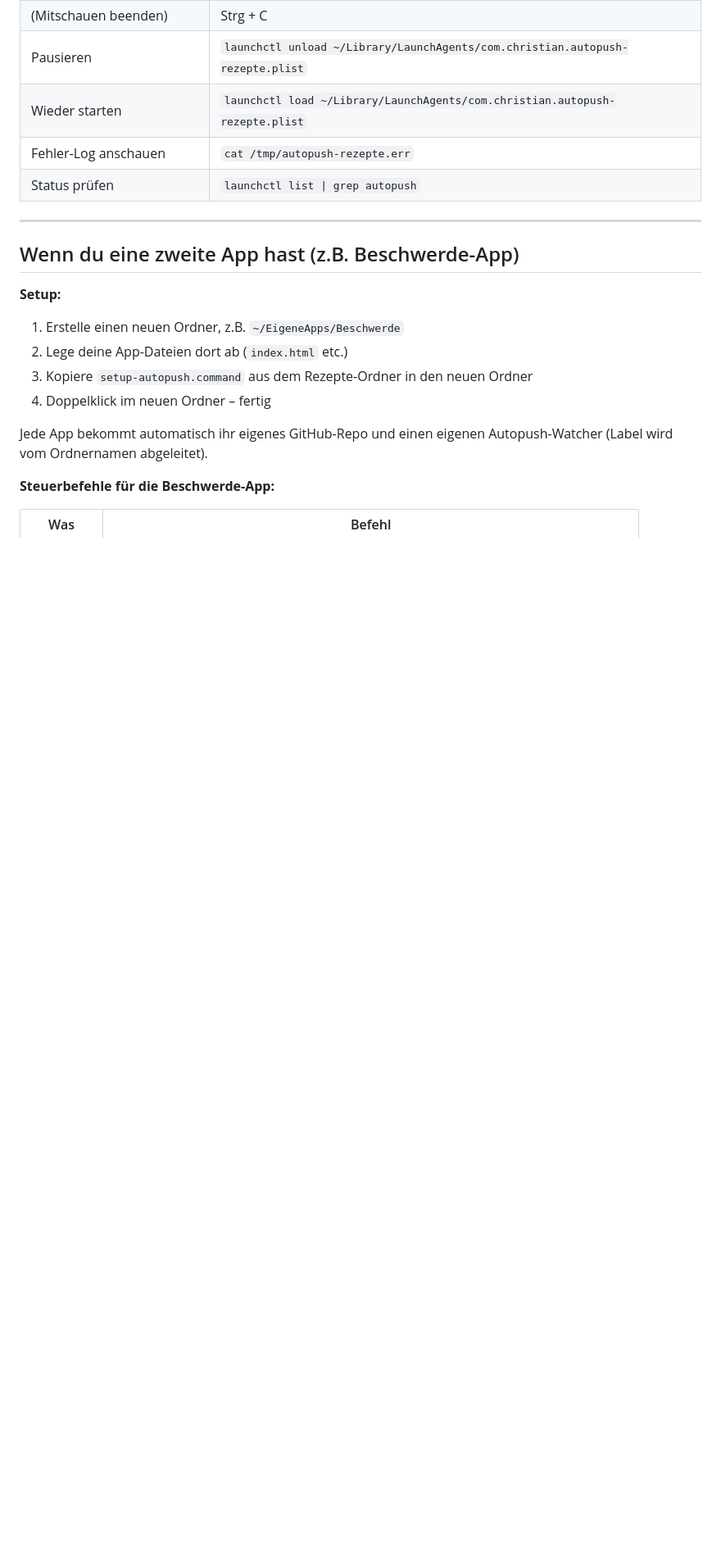
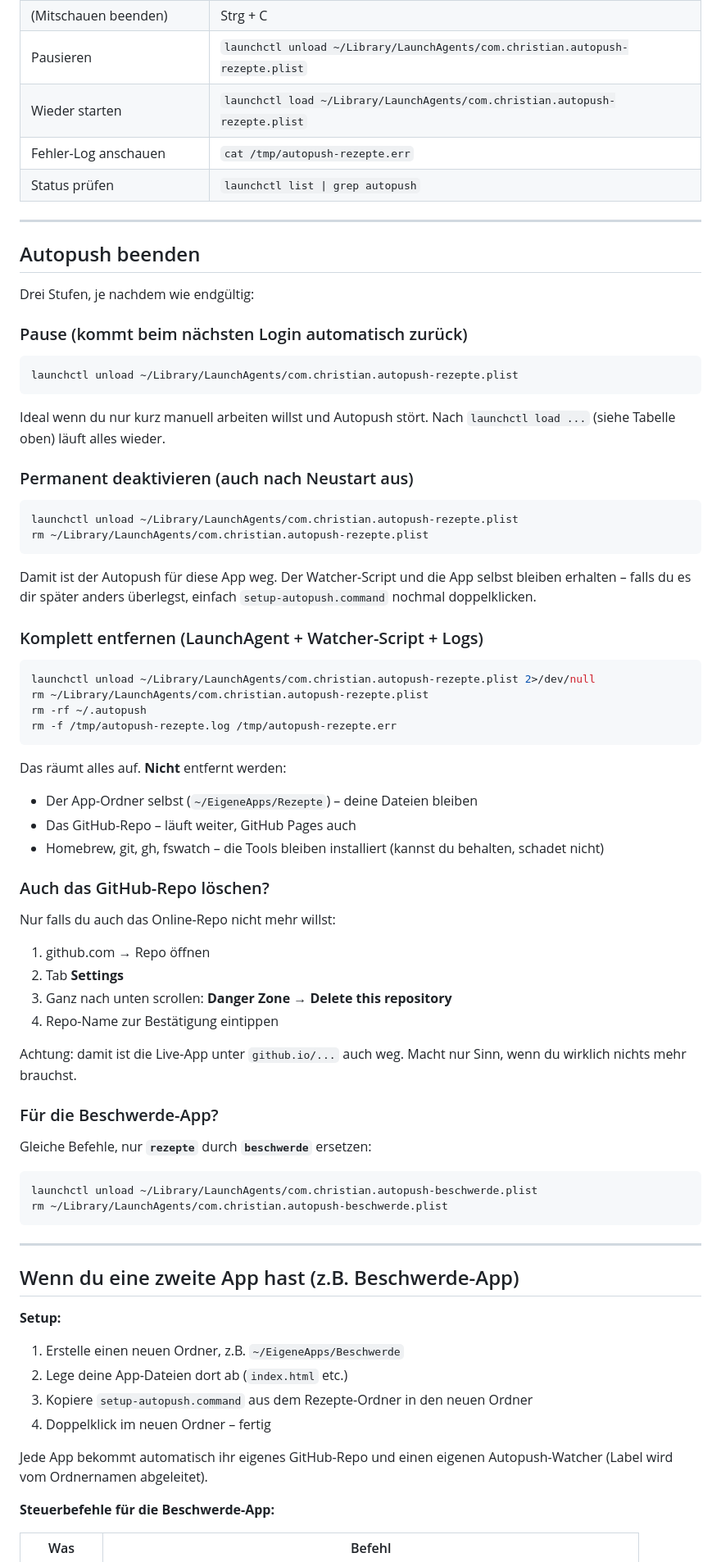
Before and after one commit to bielic/rezepte-app, a Markdown page: SPICKZETTEL.md, the part around the change. Shown at 82% size. Drawn GitHub-style; blank space fills up the shorter version.

Commit message:
Auto-update 2026-05-05 08:07

````diff
--- a/SPICKZETTEL.md
+++ b/SPICKZETTEL.md
@@ -38,6 +38,64 @@ Das Script erkennt **automatisch** den Ordner, in dem es liegt – du kannst das
 | Wieder starten | `launchctl load ~/Library/LaunchAgents/com.christian.autopush-rezepte.plist` |
 | Fehler-Log anschauen | `cat /tmp/autopush-rezepte.err` |
 | Status prüfen | `launchctl list \| grep autopush` |
+
+---
+
+## Autopush beenden
+
+Drei Stufen, je nachdem wie endgültig:
+
+### Pause (kommt beim nächsten Login automatisch zurück)
+
+```bash
+launchctl unload ~/Library/LaunchAgents/com.christian.autopush-rezepte.plist
+```
+
+Ideal wenn du nur kurz manuell arbeiten willst und Autopush stört. Nach `launchctl load ...` (siehe Tabelle oben) läuft alles wieder.
+
+### Permanent deaktivieren (auch nach Neustart aus)
+
+```bash
+launchctl unload ~/Library/LaunchAgents/com.christian.autopush-rezepte.plist
+rm ~/Library/LaunchAgents/com.christian.autopush-rezepte.plist
+```
+
+Damit ist der Autopush für diese App weg. Der Watcher-Script und die App selbst bleiben erhalten – falls du es dir später anders überlegst, einfach `setup-autopush.command` nochmal doppelklicken.
+
+### Komplett entfernen (LaunchAgent + Watcher-Script + Logs)
+
+```bash
+launchctl unload ~/Library/LaunchAgents/com.christian.autopush-rezepte.plist 2>/dev/null
+rm ~/Library/LaunchAgents/com.christian.autopush-rezepte.plist
+rm -rf ~/.autopush
+rm -f /tmp/autopush-rezepte.log /tmp/autopush-rezepte.err
+```
+
+Das räumt alles auf. **Nicht** entfernt werden:
+
+- Der App-Ordner selbst (`~/EigeneApps/Rezepte`) – deine Dateien bleiben
+- Das GitHub-Repo – läuft weiter, GitHub Pages auch
+- Homebrew, git, gh, fswatch – die Tools bleiben installiert (kannst du behalten, schadet nicht)
+
+### Auch das GitHub-Repo löschen?
+
+Nur falls du auch das Online-Repo nicht mehr willst:
+
+1. github.com → Repo öffnen
+2. Tab **Settings**
+3. Ganz nach unten scrollen: **Danger Zone → Delete this repository**
+4. Repo-Name zur Bestätigung eintippen
+
+Achtung: damit ist die Live-App unter `github.io/...` auch weg. Macht nur Sinn, wenn du wirklich nichts mehr brauchst.
+
+### Für die Beschwerde-App?
+
+Gleiche Befehle, nur **`rezepte`** durch **`beschwerde`** ersetzen:
+
+```bash
+launchctl unload ~/Library/LaunchAgents/com.christian.autopush-beschwerde.plist
+rm ~/Library/LaunchAgents/com.christian.autopush-beschwerde.plist
+```
 
 ---
 
````
